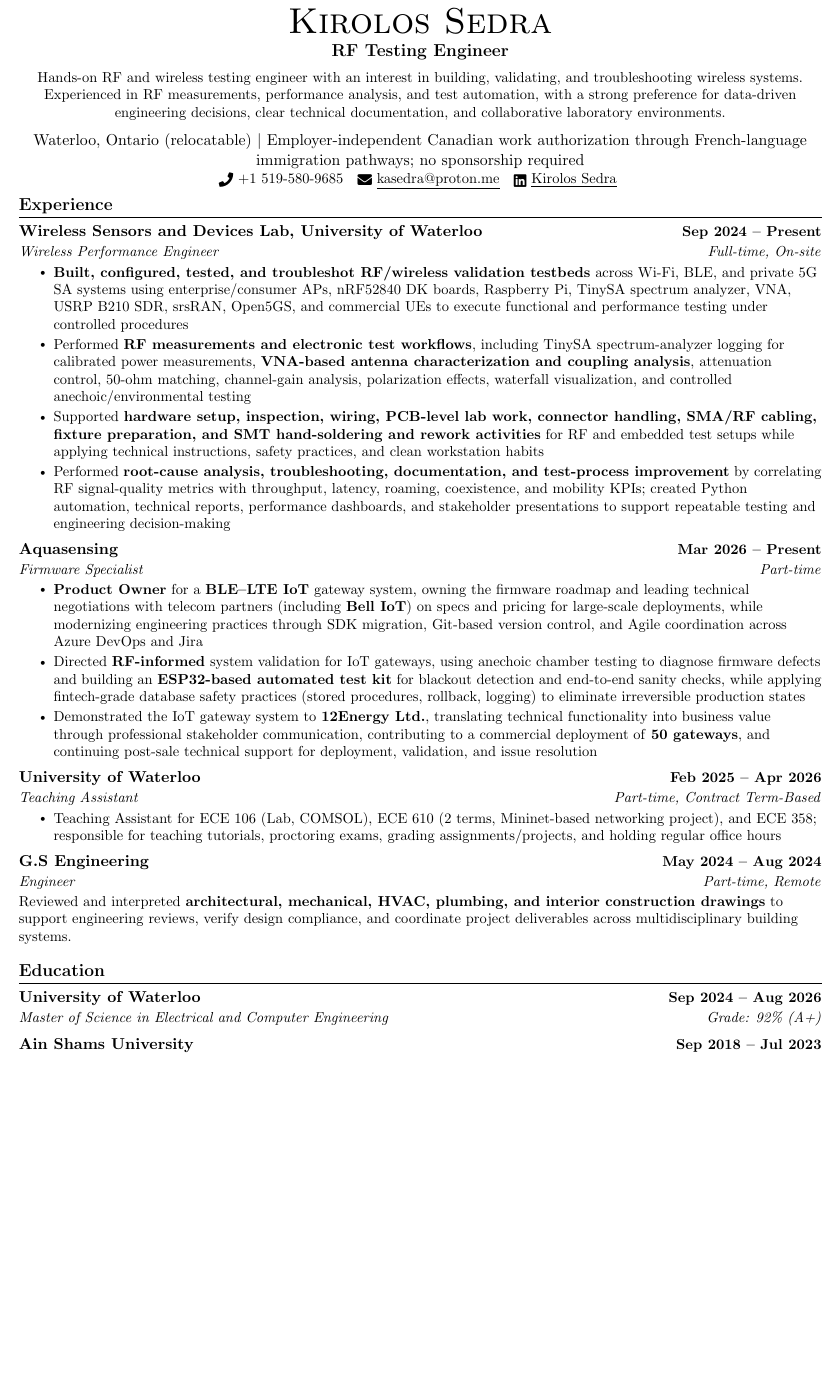
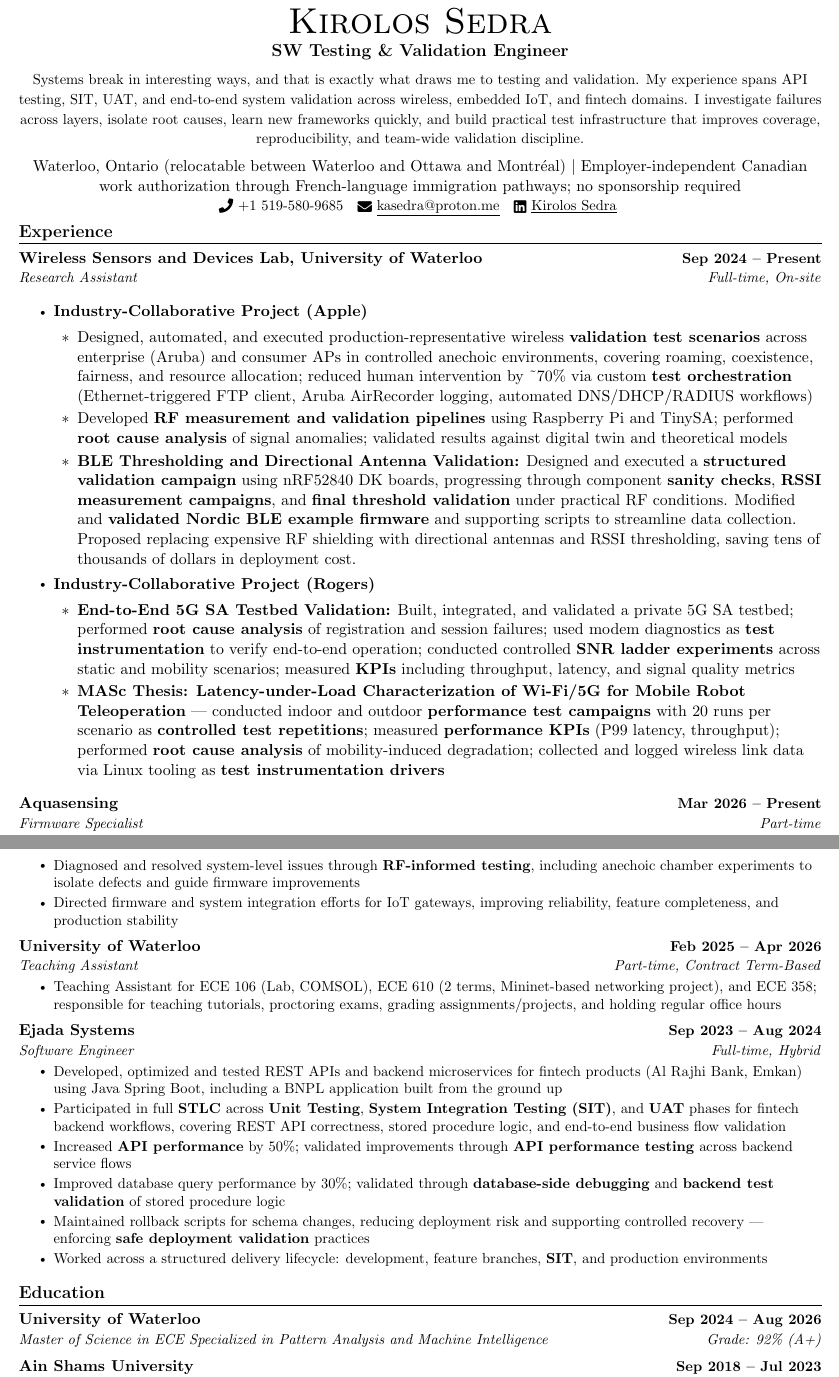
Before and after one commit to kirolossedra/CV-Highly-Organized, a LaTeX document (Engineering/Wireless/Wireless-Systems/RF Testing/main.tex): part of page 1 of 2 before the commit and two parts of pages 1 and 2 of 2 after it, the two joined at a grey line, cut so that both start at the same text, the shorter picture padded with empty space. Compiled offline with pdfLaTeX.

Commit message:
Update main.tex

```diff
--- a/Engineering/Wireless/Wireless-Systems/RF Testing/main.tex
+++ b/Engineering/Wireless/Wireless-Systems/RF Testing/main.tex
@@ -86,35 +86,56 @@
 
 \begin{document}
 
+%----------HEADING----------
 \begin{center}
     {\Huge \scshape Kirolos Sedra} \\ \vspace{2pt}
-    {\large \bfseries RF Testing Engineer} \\ \vspace{6pt}
+    {\large \bfseries SW Testing \& Validation Engineer} \\ \vspace{6pt}
     {\small
-
-    Hands-on RF and wireless testing engineer with an interest in building, validating, and troubleshooting wireless systems. Experienced in RF measurements, performance analysis, and test automation, with a strong preference for data-driven engineering decisions, clear technical documentation, and collaborative laboratory environments.
-
-
+Systems break in interesting ways, and that is exactly what draws me to testing and validation. My experience spans API testing, SIT, UAT, and end-to-end system validation across wireless, embedded IoT, and fintech domains. I investigate failures across layers, isolate root causes, learn new frameworks quickly, and build practical test infrastructure that improves coverage, reproducibility, and team-wide validation discipline.
     } \\ \vspace{6pt}
-    Waterloo, Ontario (relocatable) \textbar{} Employer-independent Canadian work authorization through French-language immigration pathways; no sponsorship required \\ \vspace{1pt}
+    Waterloo, Ontario (relocatable between Waterloo and Ottawa and Montréal) \textbar{} Employer-independent Canadian work authorization through French-language immigration pathways; no sponsorship required \\ \vspace{1pt}
     \small \raisebox{-0.1\height}\faPhone\ +1 519-580-9685 ~ \href{mailto:kasedra@proton.me}{\raisebox{-0.2\height}\faEnvelope\  \underline{kasedra@proton.me}} ~
     \href{https://linkedin.com/in/kirolossedra}{\raisebox{-0.2\height}\faLinkedin\ \underline{Kirolos Sedra}}
     \vspace{-8pt}
 \end{center}
 
+
 \section{Experience}
   \resumeSubHeadingListStart
 \resumeSubheading
   {Wireless Sensors and Devices Lab, University of Waterloo}{Sep 2024 -- Present}
-  {Wireless Performance Engineer}{Full-time, On-site}
+  {Research Assistant}{Full-time, On-site}
+
 \resumeItemListStart
-    \resumeItem{\textbf{Built, configured, tested, and troubleshot RF/wireless validation testbeds} across Wi-Fi, BLE, and private 5G SA systems using enterprise/consumer APs, nRF52840 DK boards, Raspberry Pi, TinySA spectrum analyzer, VNA, USRP B210 SDR, srsRAN, Open5GS, and commercial UEs to execute functional and performance testing under controlled procedures}
 
-    \resumeItem{Performed \textbf{RF measurements and electronic test workflows}, including TinySA spectrum-analyzer logging for calibrated power measurements, \textbf{VNA-based antenna characterization and coupling analysis}, attenuation control, 50-ohm matching, channel-gain analysis, polarization effects, waterfall visualization, and controlled anechoic/environmental testing}
+\item \textbf{Industry-Collaborative Project (Apple)}
+\begin{itemize}[leftmargin=1.5em]
+ \item Designed, automated, and executed production-representative wireless \textbf{validation test scenarios} across enterprise (Aruba) and consumer APs in controlled anechoic environments, covering roaming, coexistence, fairness, and resource allocation; reduced human intervention by \textasciitilde70\% via custom \textbf{test orchestration} (Ethernet-triggered FTP client, Aruba AirRecorder logging, automated DNS/DHCP/RADIUS workflows)
 
-\resumeItem{Supported \textbf{hardware setup, inspection, wiring, PCB-level lab work, connector handling, SMA/RF cabling, fixture preparation, and SMT hand-soldering and rework activities} for RF and embedded test setups while applying technical instructions, safety practices, and clean workstation habits}
+\item Developed \textbf{RF measurement and validation pipelines} using Raspberry Pi and TinySA; performed \textbf{root cause analysis} of signal anomalies; validated results against digital twin and theoretical models
 
-    \resumeItem{Performed \textbf{root-cause analysis, troubleshooting, documentation, and test-process improvement} by correlating RF signal-quality metrics with throughput, latency, roaming, coexistence, and mobility KPIs; created Python automation, technical reports, performance dashboards, and stakeholder presentations to support repeatable testing and engineering decision-making}
-\resumeItemListEnd
+
+\item \textbf{BLE Thresholding and Directional Antenna Validation:} Designed and executed a \textbf{structured validation campaign} using nRF52840 DK boards, progressing through component \textbf{sanity checks}, \textbf{RSSI measurement campaigns}, and \textbf{final threshold validation} under practical RF conditions. Modified and \textbf{validated Nordic BLE example firmware} and supporting scripts to streamline data collection. Proposed replacing expensive RF shielding with directional antennas and RSSI thresholding, saving tens of thousands of dollars in deployment cost.
+
+\end{itemize}
+
+
+\item \textbf{Industry-Collaborative Project (Rogers)}
+\begin{itemize}[leftmargin=1.5em]
+\item \textbf{End-to-End 5G SA Testbed Validation:} Built, integrated, and validated a private 5G SA testbed; performed \textbf{root cause analysis} of registration and session failures; used modem diagnostics as \textbf{test instrumentation} to verify end-to-end operation; conducted controlled \textbf{SNR ladder experiments} across static and mobility scenarios; measured \textbf{KPIs} including throughput, latency, and signal quality metrics
+
+\item \textbf{MASc Thesis: Latency-under-Load Characterization of Wi-Fi/5G for Mobile Robot Teleoperation} --- conducted indoor and outdoor \textbf{performance test campaigns} with 20 runs per scenario as \textbf{controlled test repetitions}; measured \textbf{performance KPIs} (P99 latency, throughput); performed \textbf{root cause analysis} of mobility-induced degradation; collected and logged wireless link data via Linux tooling as \textbf{test instrumentation drivers}
+
+
+
+
+
+
+\end{itemize}
+
+
+
+  \resumeItemListEnd
 
 
 
@@ -122,16 +143,4 @@
   {Aquasensing}{Mar 2026 -- Present}
   {Firmware Specialist}{Part-time}
   \resumeItemListStart
-    \resumeItem{\textbf{Product Owner} for a \textbf{BLE--LTE IoT} gateway system, owning the firmware roadmap and leading technical negotiations with telecom partners (including \textbf{Bell IoT}) on specs and pricing for large-scale deployments, while modernizing engineering practices through SDK migration, Git-based version control, and Agile coordination across Azure DevOps and Jira}
-    \resumeItem{Directed \textbf{RF-informed} system validation for IoT gateways, using anechoic chamber testing to diagnose firmware defects and building an \textbf{ESP32-based automated test kit} for blackout detection and end-to-end sanity checks, while applying fintech-grade database safety practices (stored procedures, rollback, logging) to eliminate irreversible production states}
-    \resumeItem{Demonstrated the IoT gateway system to \textbf{12Energy Ltd.}, translating technical functionality into business value through professional stakeholder communication, contributing to a commercial deployment of \textbf{50 gateways}, and continuing post-sale technical support for deployment, validation, and issue resolution}
-
-\resumeItemListEnd
-
-
-
-
-
-
-
-
+    \resumeItem{Led migration \textbf{testing and validation} of a new SDK rollout, resolving long-standing technical debt impacting production systems}
@@ -138,3 +151,6 @@
+    \resumeItem{Diagnosed and resolved system-level issues through \textbf{RF-informed testing}, including anechoic chamber experiments to isolate defects and guide firmware improvements}
+    \resumeItem{Directed firmware and system integration efforts for IoT gateways, improving reliability, feature completeness, and production stability}
+  \resumeItemListEnd
 
 \resumeSubheading
   {University of Waterloo}{Feb 2025 -- Apr 2026}
@@ -144,14 +160,18 @@
   \resumeItemListEnd
 
 \resumeSubheading
-  {G.S Engineering}{May 2024 -- Aug 2024}
-  {Engineer}{Part-time, Remote}
-\resumeItem{Reviewed and interpreted \textbf{architectural, mechanical, HVAC, plumbing, and interior construction drawings} to support engineering reviews, verify design compliance, and coordinate project deliverables across multidisciplinary building systems.}
+  {Ejada Systems}{Sep 2023 -- Aug 2024}
+  {Software Engineer}{Full-time, Hybrid}
+\resumeItemListStart
+    \resumeItem{Developed, optimized and tested REST APIs and backend microservices for fintech products (Al Rajhi Bank, Emkan) using Java Spring Boot, including a BNPL application built from the ground up}
+    \resumeItem{Participated in full \textbf{STLC} across \textbf{Unit Testing}, \textbf{System Integration Testing (SIT)}, and \textbf{UAT} phases for fintech backend workflows, covering REST API correctness, stored procedure logic, and end-to-end business flow validation}
+    \resumeItem{Increased \textbf{API performance} by 50\%; validated improvements through \textbf{API performance testing} across backend service flows}
+    \resumeItem{Improved database query performance by 30\%; validated through \textbf{database-side debugging} and \textbf{backend test validation} of stored procedure logic}
+    \resumeItem{Maintained rollback scripts for schema changes, reducing deployment risk and supporting controlled recovery --- enforcing \textbf{safe deployment validation} practices}
+    \resumeItem{Worked across a structured delivery lifecycle: development, feature branches, \textbf{SIT}, and production environments}
+  \resumeItemListEnd
 
   \resumeSubHeadingListEnd
-
-
-
 
 
 \section{Education}
@@ -159,12 +179,14 @@
 
     \resumeSubheading
       {University of Waterloo}{Sep 2024 -- Aug 2026}
-      {Master of Science in Electrical and Computer Engineering}{Grade: 92\% (A+)}
+      {Master of Science in ECE Specialized in Pattern Analysis and Machine Intelligence}{Grade: 92\% (A+)}
 
 \resumeSubheading
   {Ain Shams University}{Sep 2018 -- Jul 2023}
-  {Bachelor of Science in Electrical and Computer Engineering}{CGPA: 3.12/4.00}
-
+  {Bachelor of Science in Computer Engineering}{CGPA: 3.12/4.00}
+  \resumeItemListStart
+    \resumeItem{Graduation Project: Digital twin-based self-driving system (\textbf{Siemens EDA}) using \textbf{Simcenter PreScan}, focused on sensor fusion (RADAR, LiDAR, Camera) and ROS-based integration/testing; Grade: 4.00/4.00}
+  \resumeItemListEnd
 
   \resumeSubHeadingListEnd
 
```
Also changed, not shown: Engineering/Wireless/Wireless-Systems/RF Testing/main.tex (21 more changed lines).
